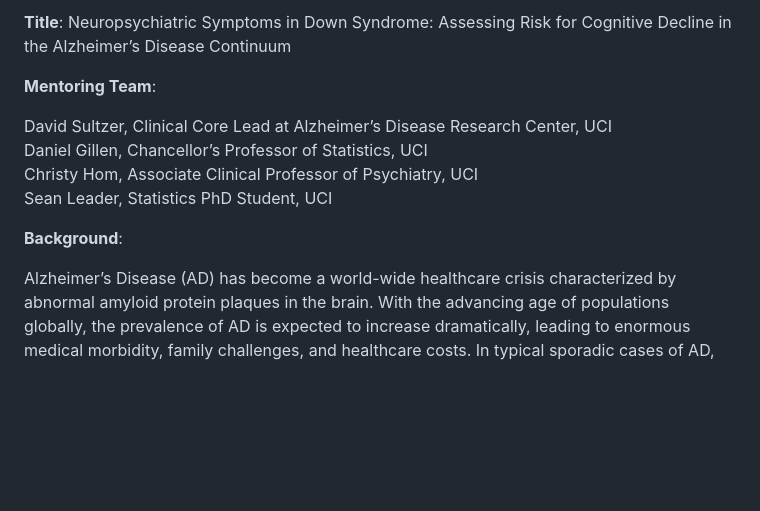
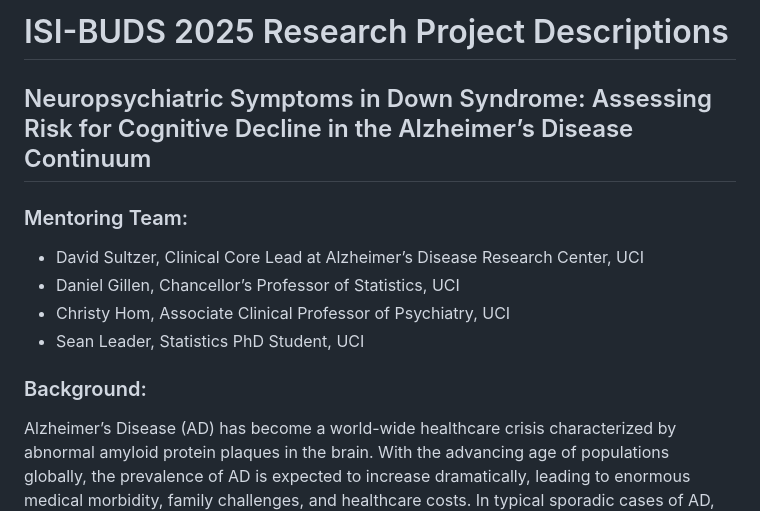
Before and after one commit to isi-buds/program-2026, a Markdown page: project_descriptions/README.md, the part around one of its changes. Drawn GitHub-style; blank space fills up the shorter version.

Commit message:
some formatting

```diff
--- a/project_descriptions/README.md
+++ b/project_descriptions/README.md
@@ -1,13 +1,15 @@
-**Title**: Neuropsychiatric Symptoms in Down Syndrome: Assessing Risk for Cognitive Decline in the Alzheimer’s Disease Continuum
+# ISI-BUDS 2025 Research Project Descriptions
 
-**Mentoring Team**:
+## Neuropsychiatric Symptoms in Down Syndrome: Assessing Risk for Cognitive Decline in the Alzheimer’s Disease Continuum
 
-David Sultzer, Clinical Core Lead at Alzheimer’s Disease Research Center, UCI
-Daniel Gillen, Chancellor’s Professor of Statistics, UCI
-Christy Hom, Associate Clinical Professor of Psychiatry, UCI
-Sean Leader, Statistics PhD Student, UCI
+### Mentoring Team:
 
-**Background**:
+- David Sultzer, Clinical Core Lead at Alzheimer’s Disease Research Center, UCI
+- Daniel Gillen, Chancellor’s Professor of Statistics, UCI
+- Christy Hom, Associate Clinical Professor of Psychiatry, UCI
+- Sean Leader, Statistics PhD Student, UCI
+
+### Background:
 
 Alzheimer’s Disease (AD) has become a world-wide healthcare crisis characterized by abnormal amyloid protein plaques in the brain. With the advancing age of populations globally, the prevalence of AD is expected to increase dramatically, leading to enormous medical morbidity, family challenges, and healthcare costs. In typical sporadic cases of AD, memory impairment usually begins after age 70\. However, people with Down Syndrome (DS) are at a very high risk of developing AD early in adulthood due to the overexpression of amyloid precursor protein associated with triplication of chromosome 21\. Most individuals with DS will develop amyloid plaques by age 40 and experience progressive cognitive decline by age 50\.
 
```
Also changed, not shown: other parts of project_descriptions/README.md (+3 -3 lines).
